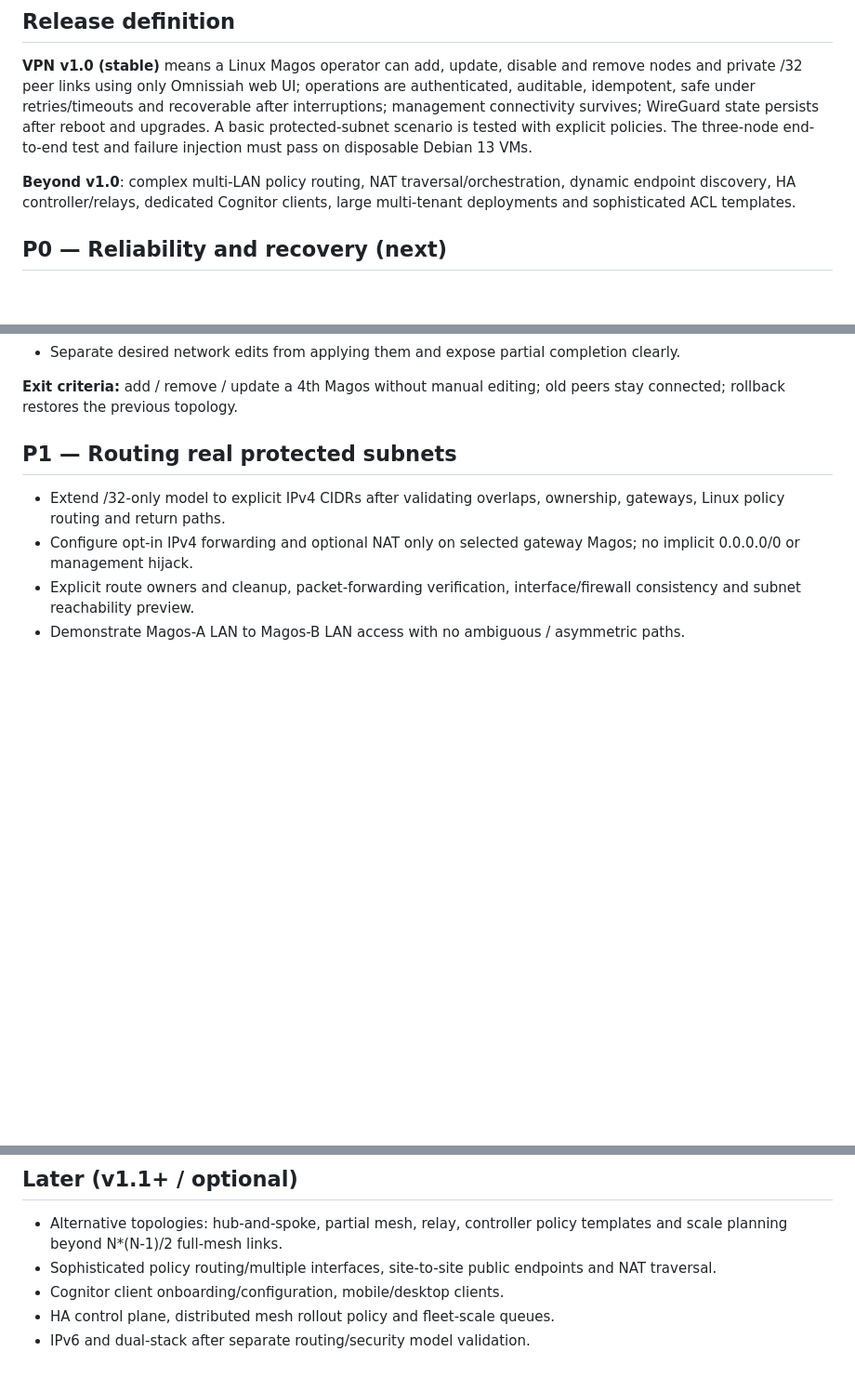
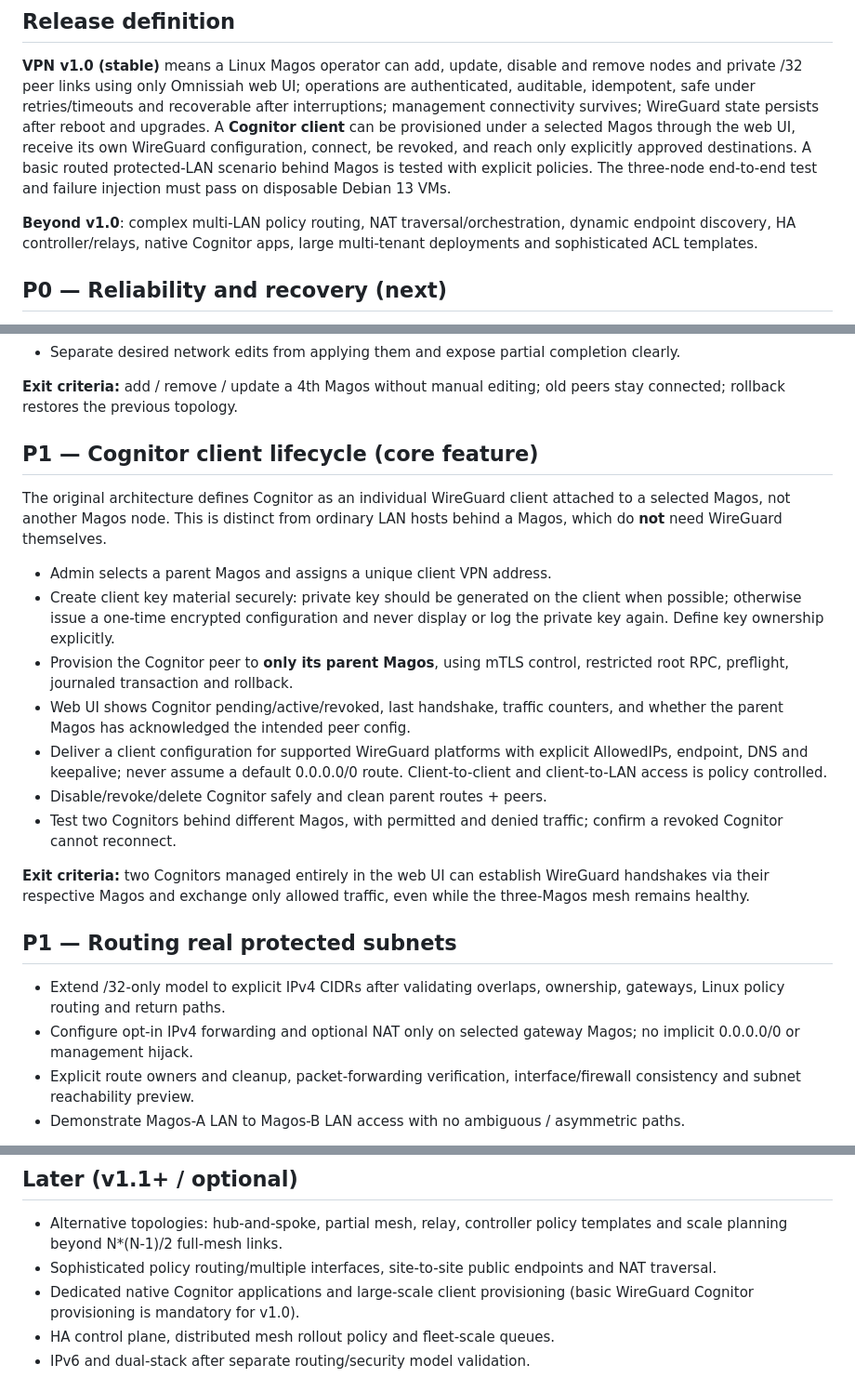
Before and after one commit to kmvkos/Omnissiah-Network, a Markdown page: docs/VPN_ROADMAP.md, 3 parts joined by grey strips. Shown at 93% size. Rendered like a GitHub page; blank space fills up the shorter version.

Commit message:
docs: restore Cognitor as core VPN v1.0 feature distinct from routed LAN hosts

```diff
--- a/docs/VPN_ROADMAP.md
+++ b/docs/VPN_ROADMAP.md
@@ -29,12 +29,14 @@ behind the running three-node lab. This document does not authorize route mutati
 remove nodes and private /32 peer links using only Omnissiah web UI; operations
 are authenticated, auditable, idempotent, safe under retries/timeouts and
 recoverable after interruptions; management connectivity survives; WireGuard
-state persists after reboot and upgrades. A basic protected-subnet scenario is
-tested with explicit policies. The three-node end-to-end test and failure
-injection must pass on disposable Debian 13 VMs.
+state persists after reboot and upgrades. A **Cognitor client** can be provisioned
+under a selected Magos through the web UI, receive its own WireGuard configuration,
+connect, be revoked, and reach only explicitly approved destinations. A basic
+routed protected-LAN scenario behind Magos is tested with explicit policies.
+The three-node end-to-end test and failure injection must pass on disposable Debian 13 VMs.
 
 **Beyond v1.0**: complex multi-LAN policy routing, NAT traversal/orchestration,
-dynamic endpoint discovery, HA controller/relays, dedicated Cognitor clients,
+dynamic endpoint discovery, HA controller/relays, native Cognitor apps,
 large multi-tenant deployments and sophisticated ACL templates.
 
 ## P0 — Reliability and recovery (next)
@@ -80,6 +82,31 @@ no silent success, and no unauthorized route change.
 
 **Exit criteria:** add / remove / update a 4th Magos without manual editing;
  old peers stay connected; rollback restores the previous topology.
+
+## P1 — Cognitor client lifecycle (core feature)
+
+The original architecture defines Cognitor as an individual WireGuard client
+attached to a selected Magos, not another Magos node. This is distinct from
+ordinary LAN hosts behind a Magos, which do **not** need WireGuard themselves.
+
+- Admin selects a parent Magos and assigns a unique client VPN address.
+- Create client key material securely: private key should be generated on the
+  client when possible; otherwise issue a one-time encrypted configuration and
+  never display or log the private key again. Define key ownership explicitly.
+- Provision the Cognitor peer to **only its parent Magos**, using mTLS control,
+  restricted root RPC, preflight, journaled transaction and rollback.
+- Web UI shows Cognitor pending/active/revoked, last handshake, traffic counters,
+  and whether the parent Magos has acknowledged the intended peer config.
+- Deliver a client configuration for supported WireGuard platforms with explicit
+  AllowedIPs, endpoint, DNS and keepalive; never assume a default 0.0.0.0/0
+  route. Client-to-client and client-to-LAN access is policy controlled.
+- Disable/revoke/delete Cognitor safely and clean parent routes + peers.
+- Test two Cognitors behind different Magos, with permitted and denied traffic;
+  confirm a revoked Cognitor cannot reconnect.
+
+**Exit criteria:** two Cognitors managed entirely in the web UI can establish
+WireGuard handshakes via their respective Magos and exchange only allowed
+traffic, even while the three-Magos mesh remains healthy.
 
 ## P1 — Routing real protected subnets
 
@@ -160,7 +187,7 @@ with explicit route/ACL ownership, failure rollback and reboot persistence.
   policy templates and scale planning beyond N*(N-1)/2 full-mesh links.
 - Sophisticated policy routing/multiple interfaces, site-to-site public
   endpoints and NAT traversal.
-- Cognitor client onboarding/configuration, mobile/desktop clients.
+- Dedicated native Cognitor applications and large-scale client provisioning (basic WireGuard Cognitor provisioning is mandatory for v1.0).
 - HA control plane, distributed mesh rollout policy and fleet-scale queues.
 - IPv6 and dual-stack after separate routing/security model validation.
 
```
